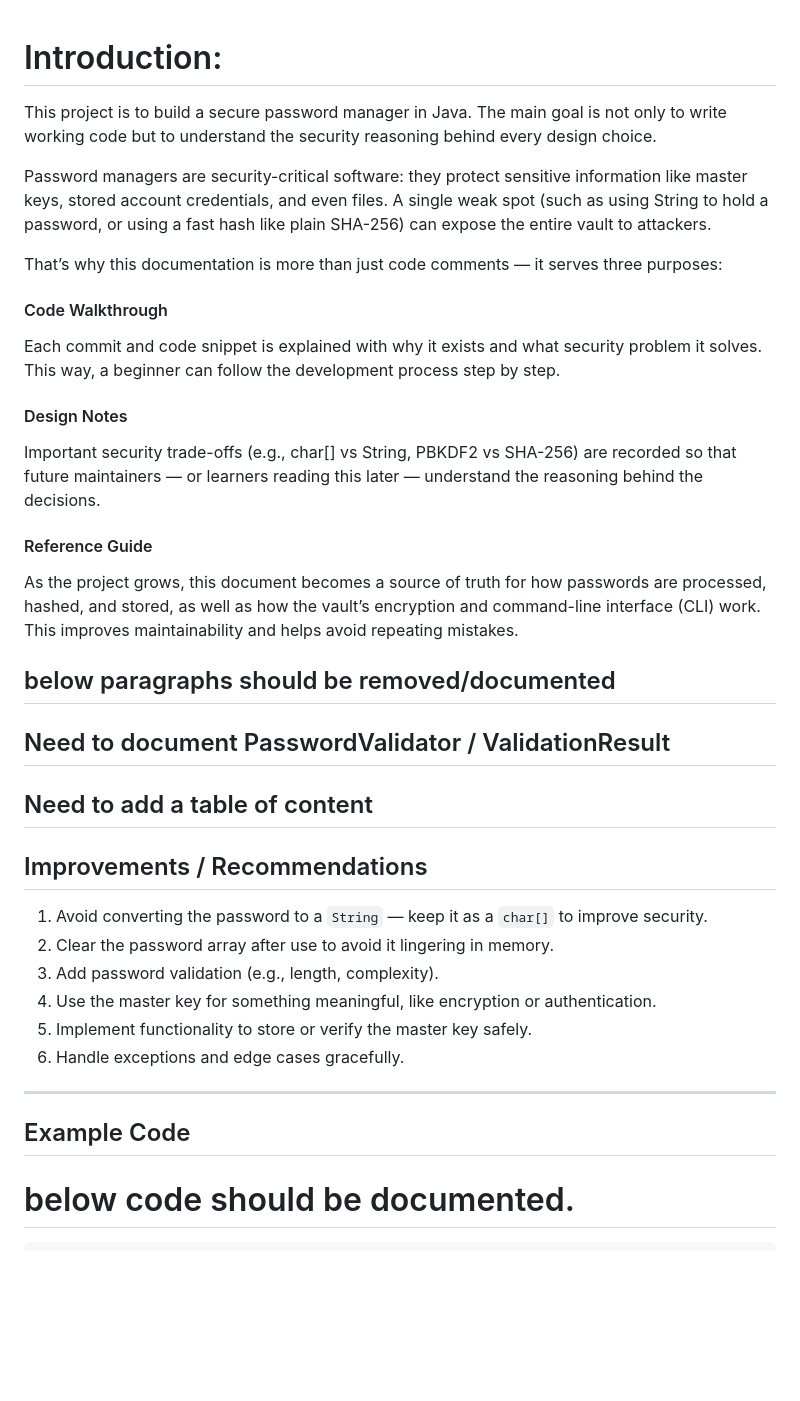
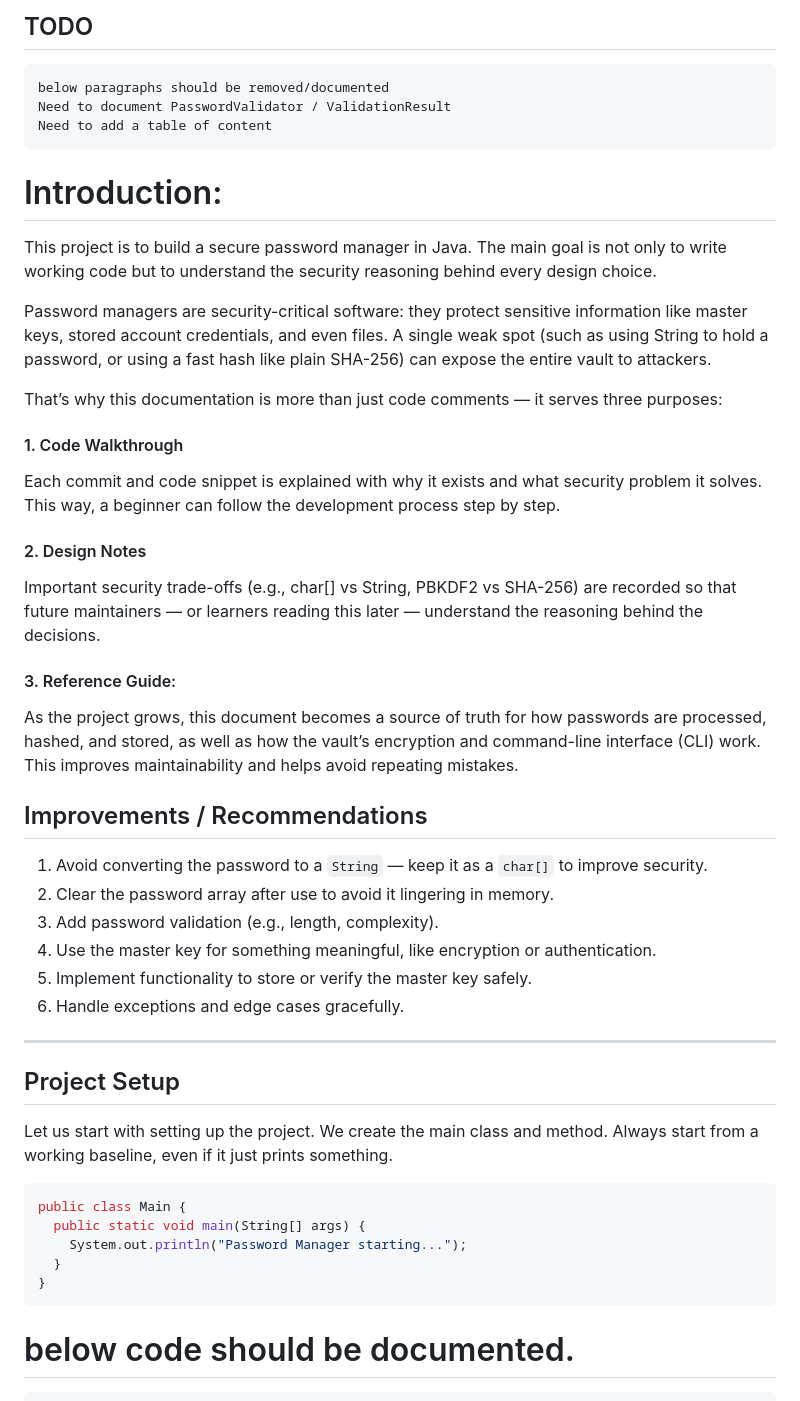
Before and after one commit to Othmaneelmo/PasswordManager, a Markdown page: documentation.md, the part around the change. Drawn GitHub-style; blank space fills up the shorter version.

`````diff
--- a/documentation.md
+++ b/documentation.md
@@ -1,3 +1,8 @@
+## TODO
+    below paragraphs should be removed/documented
+    Need to document PasswordValidator / ValidationResult
+    Need to add a table of content
+
 
 # Introduction:
 This project is to build a secure password manager in Java. The main goal is not only to write working code but to understand the security reasoning behind every design choice.
@@ -6,15 +11,13 @@ Password managers are security-critical software: they protect sensitive informa
 
 That’s why this documentation is more than just code comments — it serves three purposes:
 
-#### Code Walkthrough
+#### 1. Code Walkthrough
 Each commit and code snippet is explained with why it exists and what security problem it solves. This way, a beginner can follow the development process step by step.
-#### Design Notes
+#### 2. Design Notes
 Important security trade-offs (e.g., char[] vs String, PBKDF2 vs SHA-256) are recorded so that future maintainers — or learners reading this later — understand the reasoning behind the decisions.
-#### Reference Guide
+#### 3. Reference Guide:
 As the project grows, this document becomes a source of truth for how passwords are processed, hashed, and stored, as well as how the vault’s encryption and command-line interface (CLI) work. This improves maintainability and helps avoid repeating mistakes.
-## below paragraphs should be removed/documented
-## Need to document PasswordValidator / ValidationResult
-## Need to add a table of content
+
 
 ## Improvements / Recommendations
 1. Avoid converting the password to a `String` — keep it as a `char[]` to improve security.
@@ -26,7 +29,18 @@ As the project grows, this document becomes a source of truth for how passwords
 
 ---
 
-## Example Code
+## Project Setup
+Let us start with setting up the project.
+We create the main class and method. Always start from a working baseline, even if it just prints something.
+```java
+public class Main {
+  public static void main(String[] args) {
+    System.out.println("Password Manager starting...");
+  }
+}
+````
+
+
 # below code should be documented.
 ```java
 import java.io.Console;
`````
